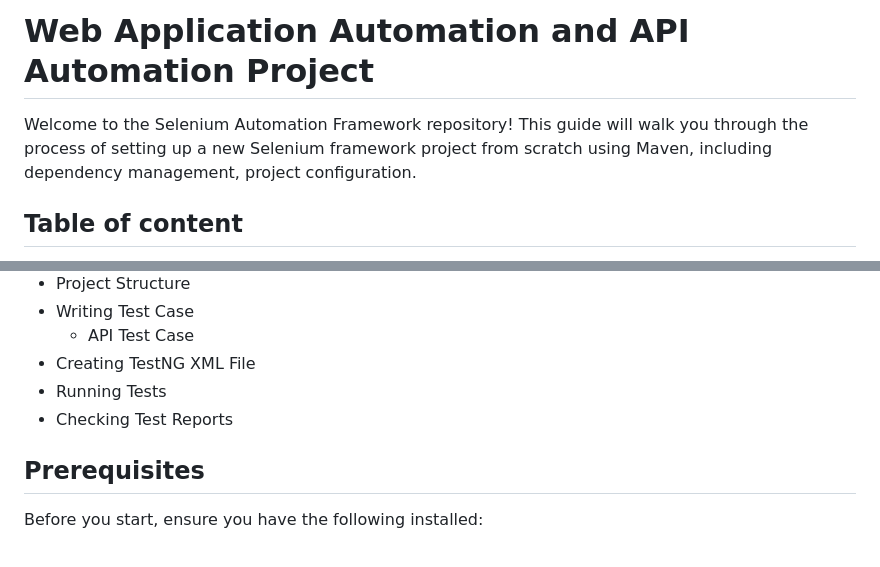
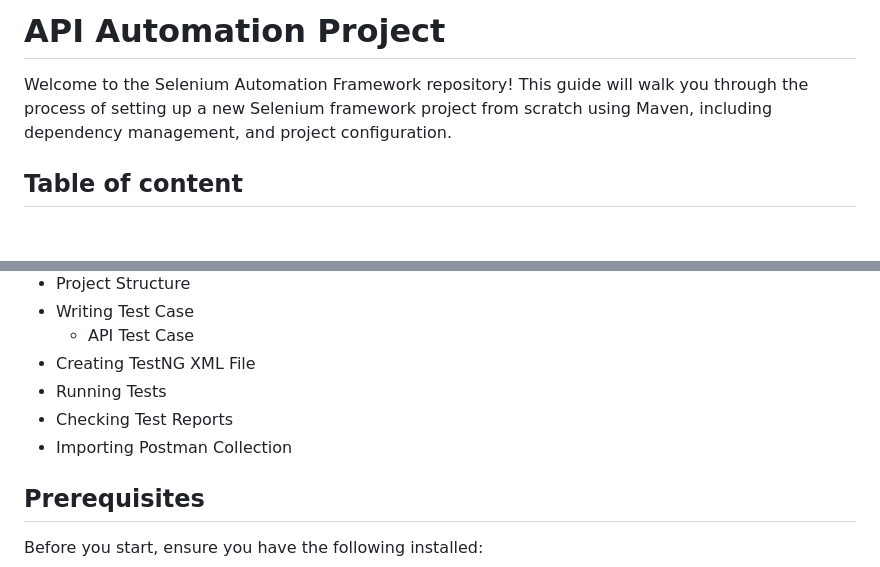
Before and after one commit to tejashwaree/WysaAPIAutomation, a Markdown page: README.md, 2 parts joined by grey strips. Drawn GitHub-style; blank space fills up the shorter version.

```diff
--- a/README.md
+++ b/README.md
@@ -1,8 +1,8 @@
 
 
-# Web Application Automation and API Automation Project
+# API Automation Project
 
-Welcome to the Selenium Automation Framework repository! This guide will walk you through the process of setting up a new Selenium framework project from scratch using Maven, including dependency management, project configuration.
+Welcome to the Selenium Automation Framework repository! This guide will walk you through the process of setting up a new Selenium framework project from scratch using Maven, including dependency management, and project configuration.
 
 
 ## Table of content
@@ -16,6 +16,7 @@ Welcome to the Selenium Automation Framework repository! This guide will walk yo
 - Creating TestNG XML File
 - Running Tests
 - Checking Test Reports
+- Importing Postman Collection
 ## Prerequisites
 Before you start, ensure you have the following installed:
 
```
Also changed, not shown: other parts of README.md (+53 -0 lines).
